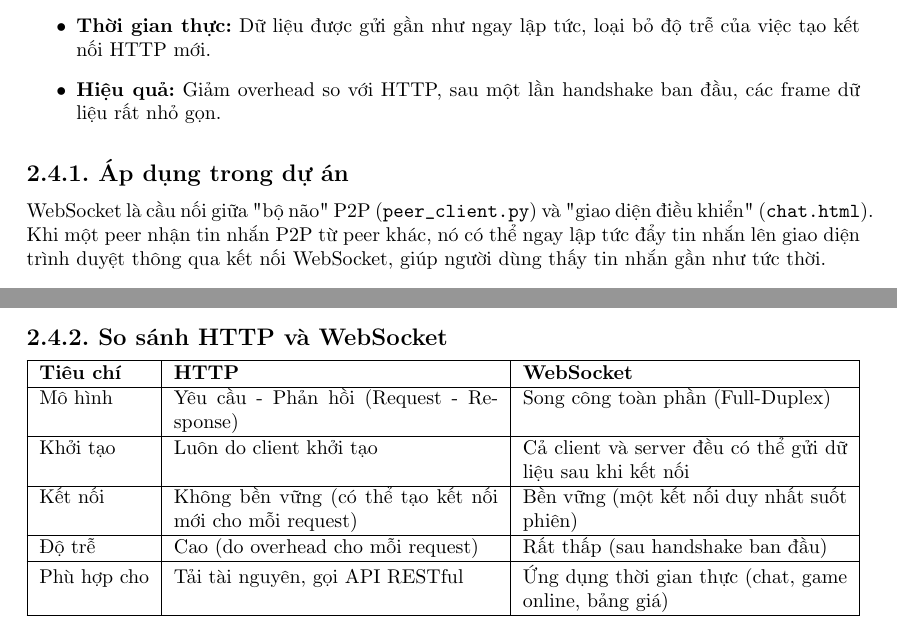
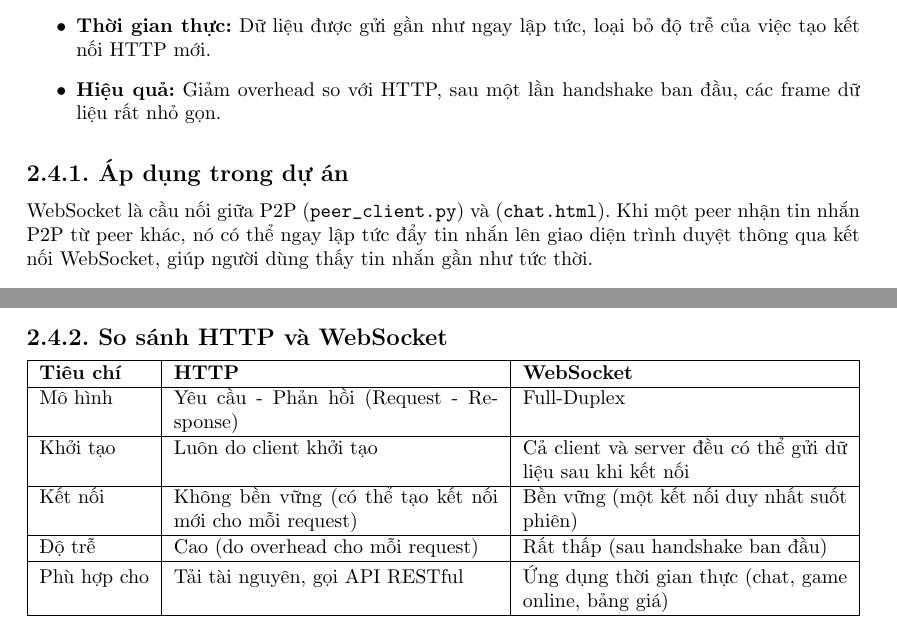
Before and after one commit to MrCopperrrr/Computer_Network_Assignment_1_Report, a LaTeX document (main.tex, which reads Section/2. Chương 2.tex): two parts of pages 12 and 13 of 33, joined at a grey line, cut so that both start at the same text. Compiled offline with pdfLaTeX.

Commit message:
update Chương 2

```diff
--- a/Section/2. Chương 2.tex
+++ b/Section/2. Chương 2.tex
@@ -162,7 +162,7 @@ WebSocket giải quyết vấn đề trên bằng cách tạo kênh giao tiếp
 \end{itemize}
 
 \subsection*{2.4.1. Áp dụng trong dự án}
-WebSocket là cầu nối giữa "bộ não" P2P (\texttt{peer\_client.py}) và "giao diện điều khiển" (\texttt{chat.html}). Khi một peer nhận tin nhắn P2P từ peer khác, nó có thể ngay lập tức đẩy tin nhắn lên giao diện trình duyệt thông qua kết nối WebSocket, giúp người dùng thấy tin nhắn gần như tức thời.
+WebSocket là cầu nối giữa P2P (\texttt{peer\_client.py}) và (\texttt{chat.html}). Khi một peer nhận tin nhắn P2P từ peer khác, nó có thể ngay lập tức đẩy tin nhắn lên giao diện trình duyệt thông qua kết nối WebSocket, giúp người dùng thấy tin nhắn gần như tức thời.
 
 \subsection*{2.4.2. So sánh HTTP và WebSocket}
 
@@ -172,7 +172,7 @@ WebSocket là cầu nối giữa "bộ não" P2P (\texttt{peer\_client.py}) và
 \hline
 \textbf{Tiêu chí} & \textbf{HTTP} & \textbf{WebSocket} \\
 \hline
-Mô hình & Yêu cầu - Phản hồi (Request - Response) & Song công toàn phần (Full-Duplex) \\
+Mô hình & Yêu cầu - Phản hồi (Request - Response) & Full-Duplex \\
 \hline
 Khởi tạo & Luôn do client khởi tạo & Cả client và server đều có thể gửi dữ liệu sau khi kết nối \\
 \hline
```
Also changed, not shown: Section/2. Chương 2.tex (2 more changed lines).
